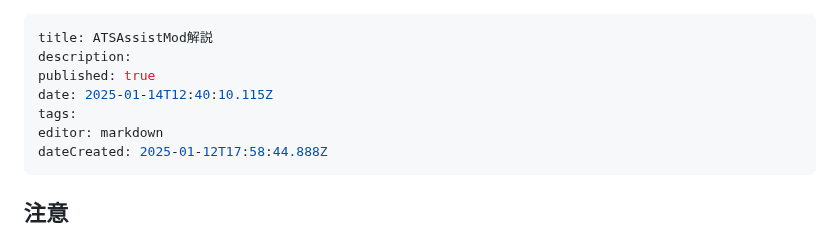
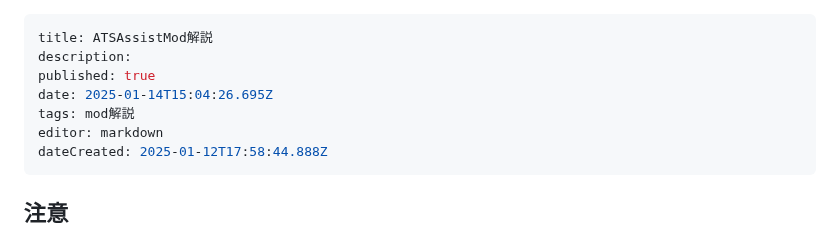
Before and after one commit to Builder256/RTM-Wiki, a Markdown page: mod-usage/ATSAssitMod.md, the part around the change. GitHub-like rendering.

Commit message:
docs: update mod-usage/ATSAssitMod

```diff
--- a/mod-usage/ATSAssitMod.md
+++ b/mod-usage/ATSAssitMod.md
@@ -2,8 +2,8 @@
 title: ATSAssistMod解説
 description:
 published: true
-date: 2025-01-14T12:40:10.115Z
-tags:
+date: 2025-01-14T15:04:26.695Z
+tags: mod解説
 editor: markdown
 dateCreated: 2025-01-12T17:58:44.888Z
 ---
```
